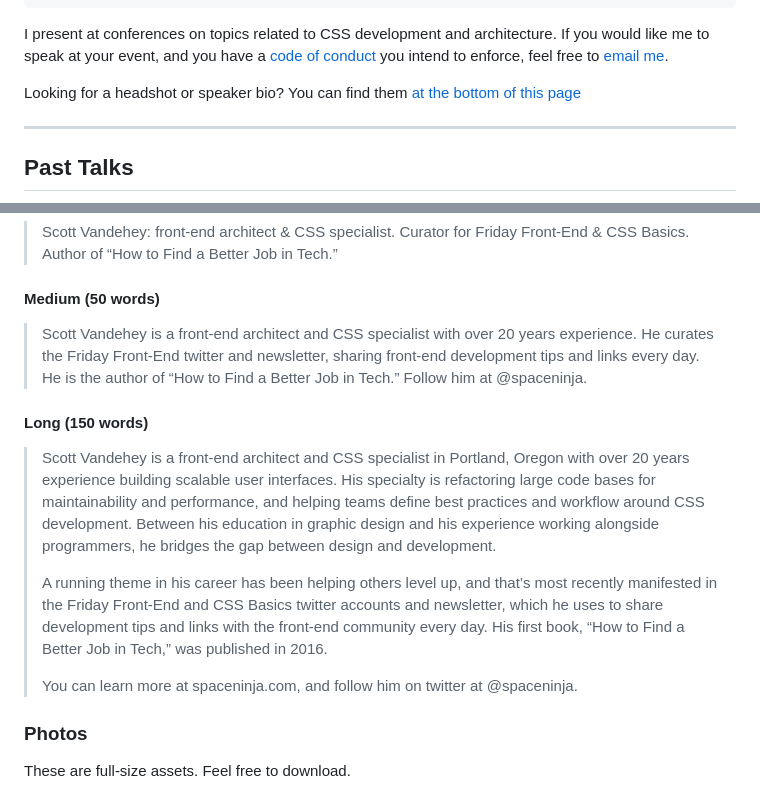
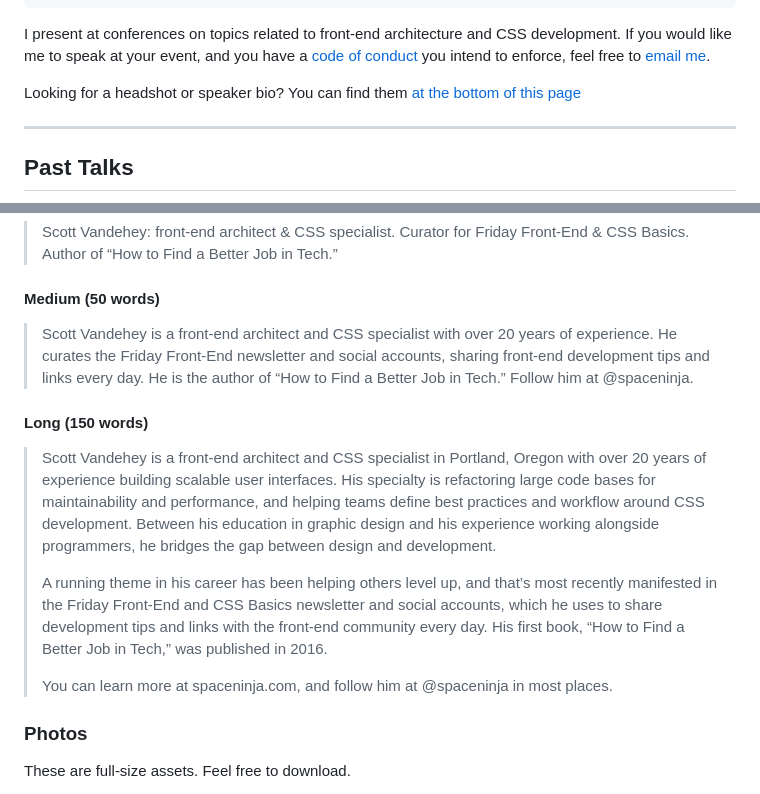
Before and after one commit to spaceninja/spaceninja.com, a Markdown page: src/pages/speaking.md, 2 parts joined by grey strips. GitHub-like rendering.

Commit message:
phrasing tweaks

```diff
--- a/src/pages/speaking.md
+++ b/src/pages/speaking.md
@@ -9,7 +9,7 @@ eleventyNavigation:
   order: 2
 ---
 
-I present at conferences on topics related to CSS development and architecture. If you would like me to speak at your event, and you have a [code of conduct](http://rachelnabors.com/2015/09/01/code-of-conduct/) you intend to enforce, feel free to [email me](mailto:scott@spaceninja.com).
+I present at conferences on topics related to front-end architecture and CSS development. If you would like me to speak at your event, and you have a [code of conduct](http://rachelnabors.com/2015/09/01/code-of-conduct/) you intend to enforce, feel free to [email me](mailto:scott@spaceninja.com).
 
 Looking for a headshot or speaker bio? You can find them [at the bottom of this page](#speaker-info)
 
@@ -116,15 +116,15 @@ By the end, you will see that converting your site to HTML5 can offer you real b
 
 #### Medium (50 words)
 
-> Scott Vandehey is a front-end architect and CSS specialist with over 20 years experience. He curates the Friday Front-End twitter and newsletter, sharing front-end development tips and links every day. He is the author of “How to Find a Better Job in Tech.” Follow him at @spaceninja.
+> Scott Vandehey is a front-end architect and CSS specialist with over 20 years of experience. He curates the Friday Front-End newsletter and social accounts, sharing front-end development tips and links every day. He is the author of “How to Find a Better Job in Tech.” Follow him at @spaceninja.
 
 #### Long (150 words)
 
-> Scott Vandehey is a front-end architect and CSS specialist in Portland, Oregon with over 20 years experience building scalable user interfaces. His specialty is refactoring large code bases for maintainability and performance, and helping teams define best practices and workflow around CSS development. Between his education in graphic design and his experience working alongside programmers, he bridges the gap between design and development.
+> Scott Vandehey is a front-end architect and CSS specialist in Portland, Oregon with over 20 years of experience building scalable user interfaces. His specialty is refactoring large code bases for maintainability and performance, and helping teams define best practices and workflow around CSS development. Between his education in graphic design and his experience working alongside programmers, he bridges the gap between design and development.
 >
-> A running theme in his career has been helping others level up, and that’s most recently manifested in the Friday Front-End and CSS Basics twitter accounts and newsletter, which he uses to share development tips and links with the front-end community every day. His first book, “How to Find a Better Job in Tech,” was published in 2016.
+> A running theme in his career has been helping others level up, and that’s most recently manifested in the Friday Front-End and CSS Basics newsletter and social accounts, which he uses to share development tips and links with the front-end community every day. His first book, “How to Find a Better Job in Tech,” was published in 2016.
 >
-> You can learn more at spaceninja.com, and follow him on twitter at @spaceninja.
+> You can learn more at spaceninja.com, and follow him at @spaceninja in most places.
 
 ### Photos
 
```
Also changed, not shown: src/pages/portfolio.md (+2 -2 lines).
